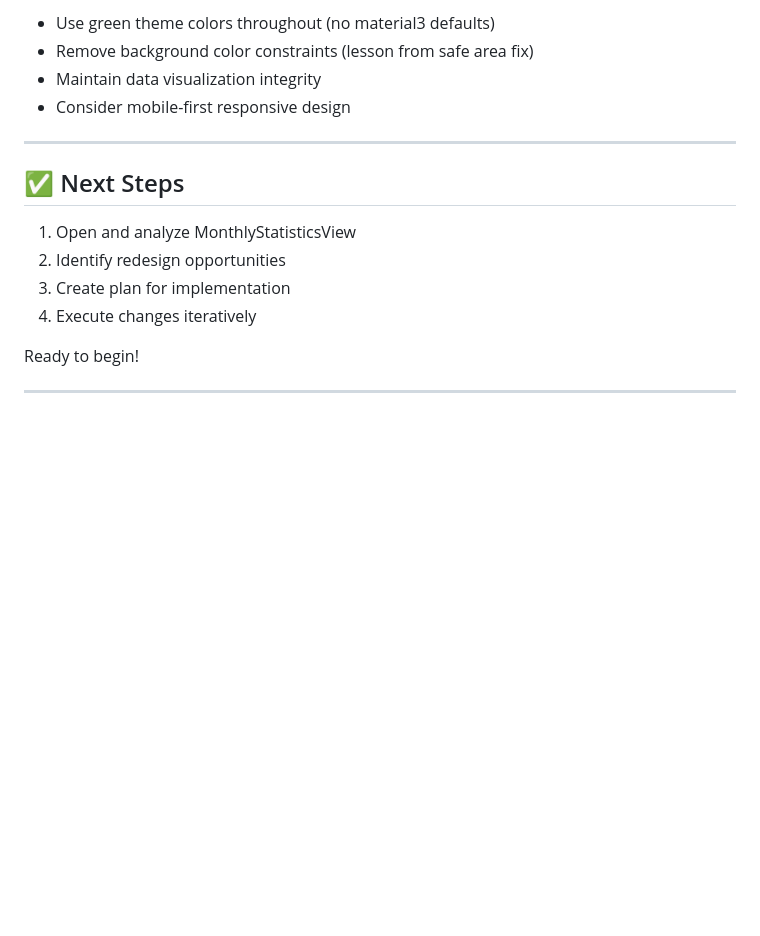
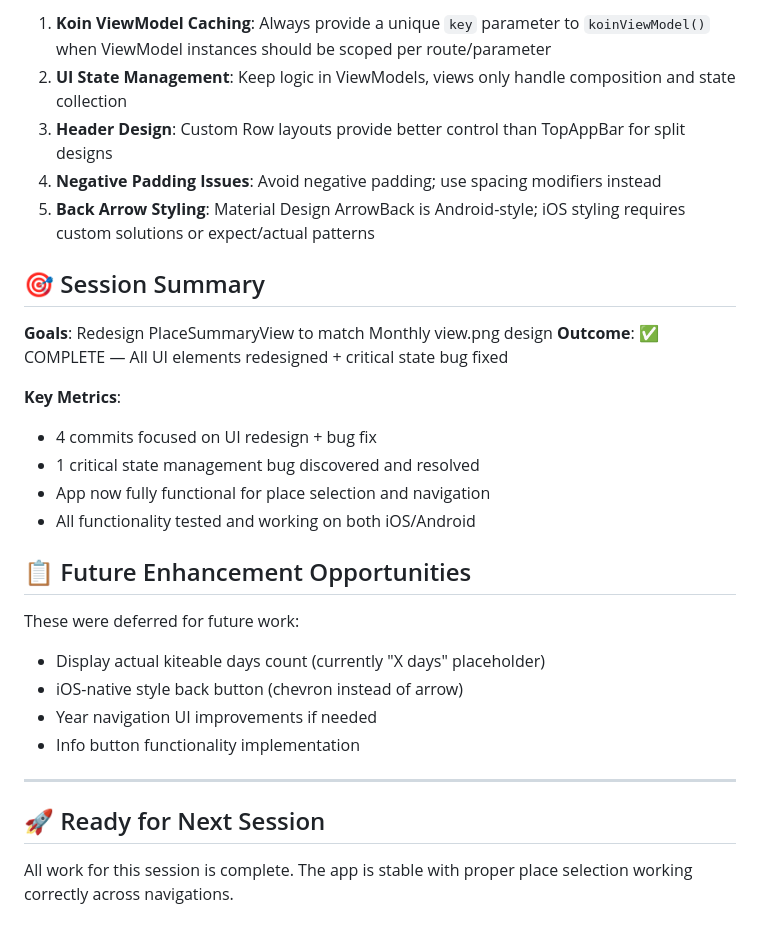
Before and after one commit to kmyllyvi/ReWinds, a Markdown page: docs/CURRENT-SESSION.md, the part around one of its changes. GitHub-like rendering; blank space fills up the shorter version.

```diff
--- a/docs/CURRENT-SESSION.md
+++ b/docs/CURRENT-SESSION.md
@@ -154,18 +169,31 @@ Based on design mockup `/docs/designs/Monthly view.png`:
 
-- Use green theme colors throughout (no material3 defaults)
-- Remove background color constraints (lesson from safe area fix)
-- Maintain data visualization integrity
-- Consider mobile-first responsive design
+1. **Koin ViewModel Caching**: Always provide a unique `key` parameter to `koinViewModel()` when ViewModel instances should be scoped per route/parameter
+2. **UI State Management**: Keep logic in ViewModels, views only handle composition and state collection
+3. **Header Design**: Custom Row layouts provide better control than TopAppBar for split designs
+4. **Negative Padding Issues**: Avoid negative padding; use spacing modifiers instead
+5. **Back Arrow Styling**: Material Design ArrowBack is Android-style; iOS styling requires custom solutions or expect/actual patterns
+
+## 🎯 Session Summary
+
+**Goals**: Redesign PlaceSummaryView to match Monthly view.png design
+**Outcome**: ✅ COMPLETE — All UI elements redesigned + critical state bug fixed
+
+**Key Metrics**:
+- 4 commits focused on UI redesign + bug fix
+- 1 critical state management bug discovered and resolved
+- App now fully functional for place selection and navigation
+- All functionality tested and working on both iOS/Android
+
+## 📋 Future Enhancement Opportunities
+
+These were deferred for future work:
+- Display actual kiteable days count (currently "X days" placeholder)
+- iOS-native style back button (chevron instead of arrow)
+- Year navigation UI improvements if needed
+- Info button functionality implementation
 
 ---
 
-## ✅ Next Steps
+## 🚀 Ready for Next Session
 
-1. Open and analyze MonthlyStatisticsView
-2. Identify redesign opportunities
-3. Create plan for implementation
-4. Execute changes iteratively
-
-Ready to begin!
-
----
+All work for this session is complete. The app is stable with proper place selection working correctly across navigations.
```
Also changed, not shown: other parts of docs/CURRENT-SESSION.md (+45 -30 lines).
